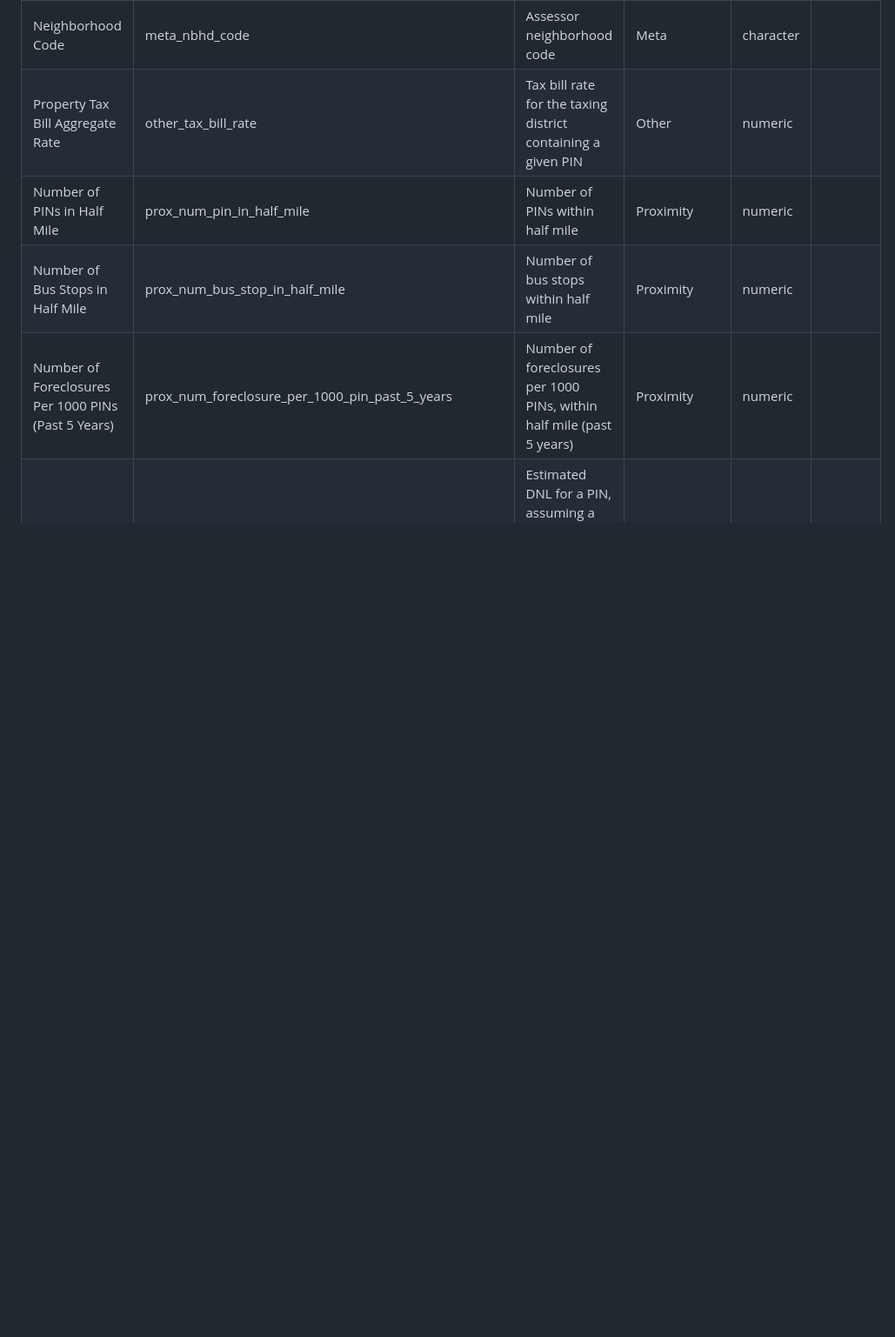
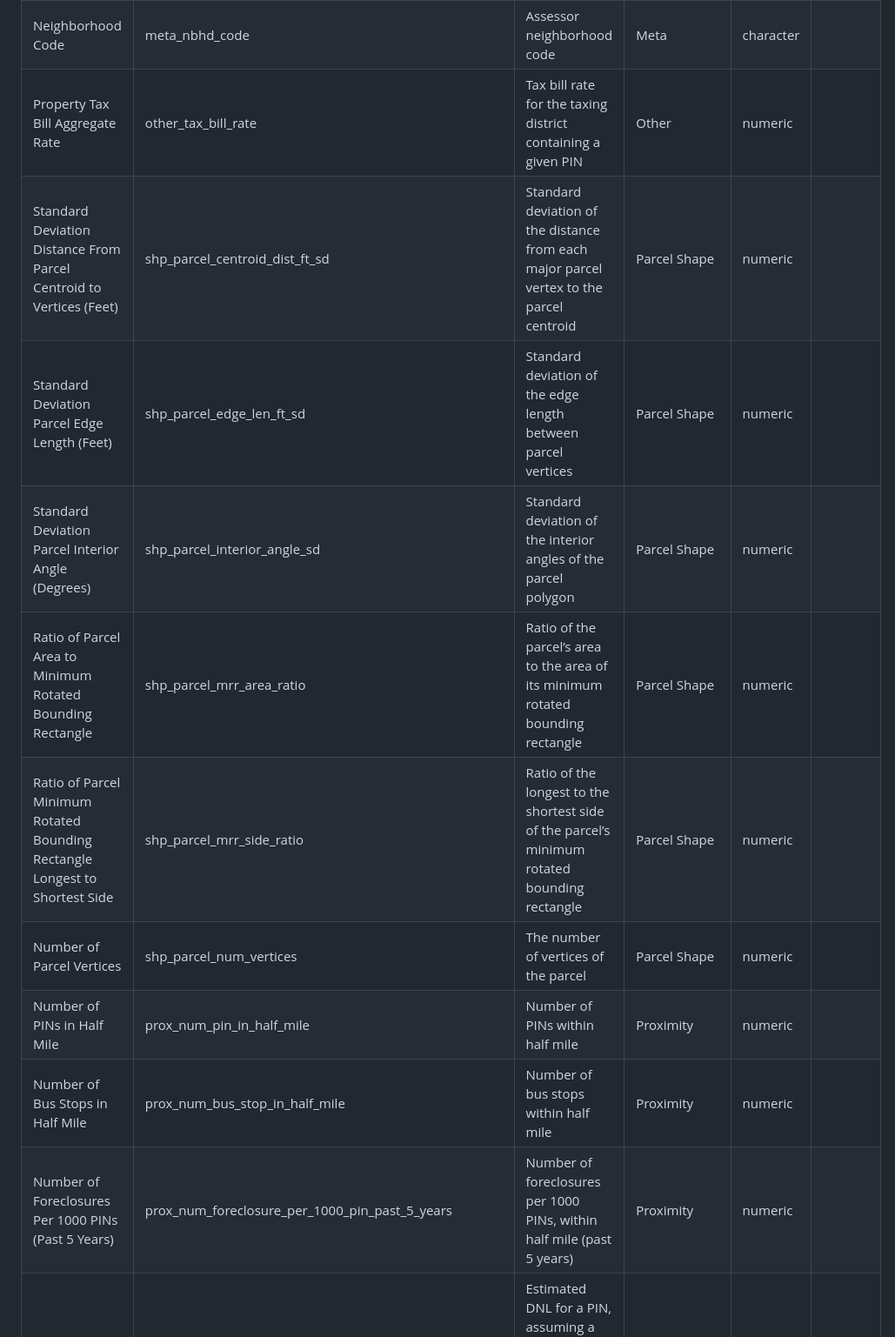
Before and after one commit to ccao-data/model-condo-avm, a Markdown page: README.md, the part around one of its changes. Shown at 87% size. GitHub-like rendering; blank space fills up the shorter version.

```diff
--- a/README.md
+++ b/README.md
@@ -160,6 +190,12 @@ assessment model.
 | Township Code                                                               | meta_township_code                                    | Cook County township code                                                                                                                             | Meta           | character |                       |
 | Neighborhood Code                                                           | meta_nbhd_code                                        | Assessor neighborhood code                                                                                                                            | Meta           | character |                       |
 | Property Tax Bill Aggregate Rate                                            | other_tax_bill_rate                                   | Tax bill rate for the taxing district containing a given PIN                                                                                          | Other          | numeric   |                       |
+| Standard Deviation Distance From Parcel Centroid to Vertices (Feet)         | shp_parcel_centroid_dist_ft_sd                        | Standard deviation of the distance from each major parcel vertex to the parcel centroid                                                               | Parcel Shape   | numeric   |                       |
+| Standard Deviation Parcel Edge Length (Feet)                                | shp_parcel_edge_len_ft_sd                             | Standard deviation of the edge length between parcel vertices                                                                                         | Parcel Shape   | numeric   |                       |
+| Standard Deviation Parcel Interior Angle (Degrees)                          | shp_parcel_interior_angle_sd                          | Standard deviation of the interior angles of the parcel polygon                                                                                       | Parcel Shape   | numeric   |                       |
+| Ratio of Parcel Area to Minimum Rotated Bounding Rectangle                  | shp_parcel_mrr_area_ratio                             | Ratio of the parcel’s area to the area of its minimum rotated bounding rectangle                                                                      | Parcel Shape   | numeric   |                       |
+| Ratio of Parcel Minimum Rotated Bounding Rectangle Longest to Shortest Side | shp_parcel_mrr_side_ratio                             | Ratio of the longest to the shortest side of the parcel’s minimum rotated bounding rectangle                                                          | Parcel Shape   | numeric   |                       |
+| Number of Parcel Vertices                                                   | shp_parcel_num_vertices                               | The number of vertices of the parcel                                                                                                                  | Parcel Shape   | numeric   |                       |
 | Number of PINs in Half Mile                                                 | prox_num_pin_in_half_mile                             | Number of PINs within half mile                                                                                                                       | Proximity      | numeric   |                       |
 | Number of Bus Stops in Half Mile                                            | prox_num_bus_stop_in_half_mile                        | Number of bus stops within half mile                                                                                                                  | Proximity      | numeric   |                       |
 | Number of Foreclosures Per 1000 PINs (Past 5 Years)                         | prox_num_foreclosure_per_1000_pin_past_5_years        | Number of foreclosures per 1000 PINs, within half mile (past 5 years)                                                                                 | Proximity      | numeric   |                       |
```
Also changed, not shown: other parts of README.md (+53 -16 lines), docs/figures/rolling_mean.png (added), docs/figures/strata.png (deleted), 2 other files.
